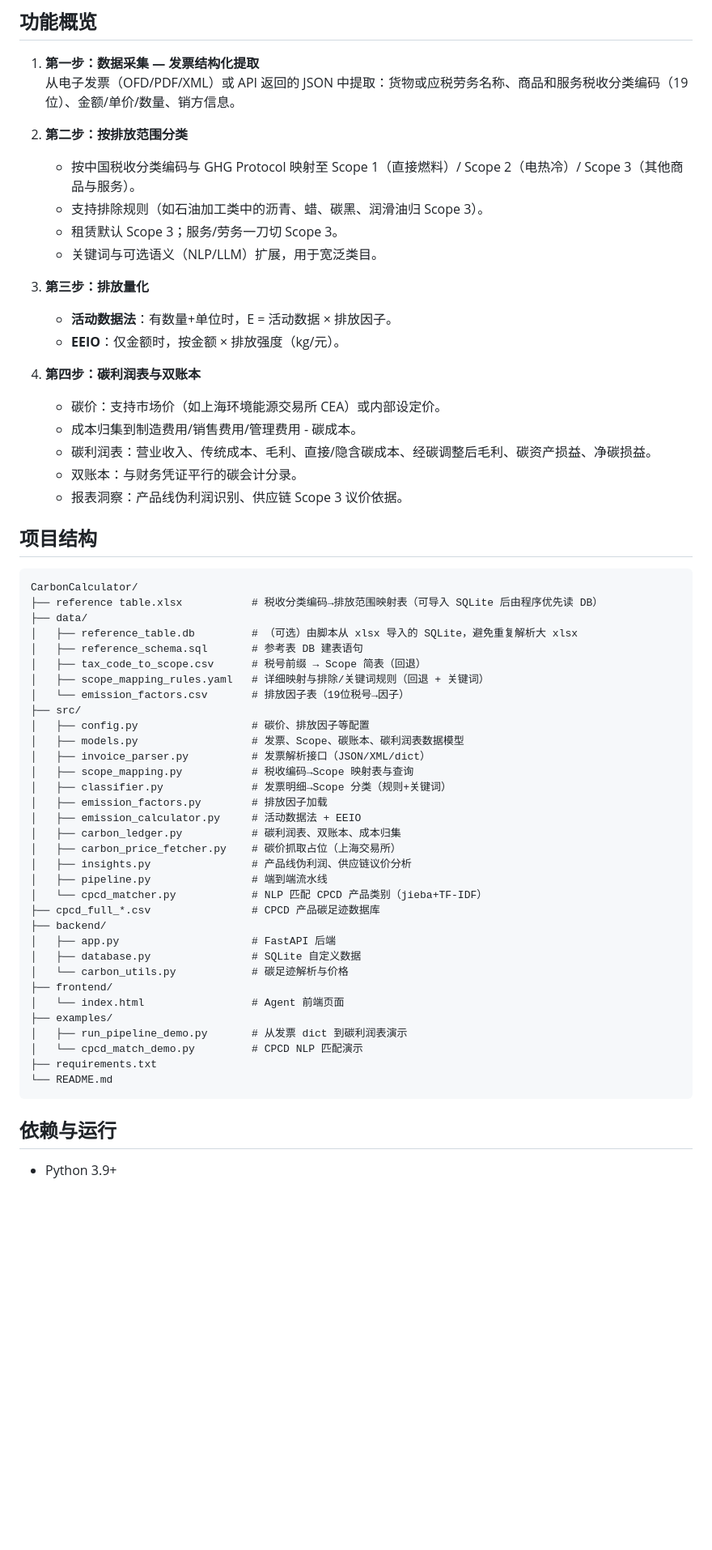
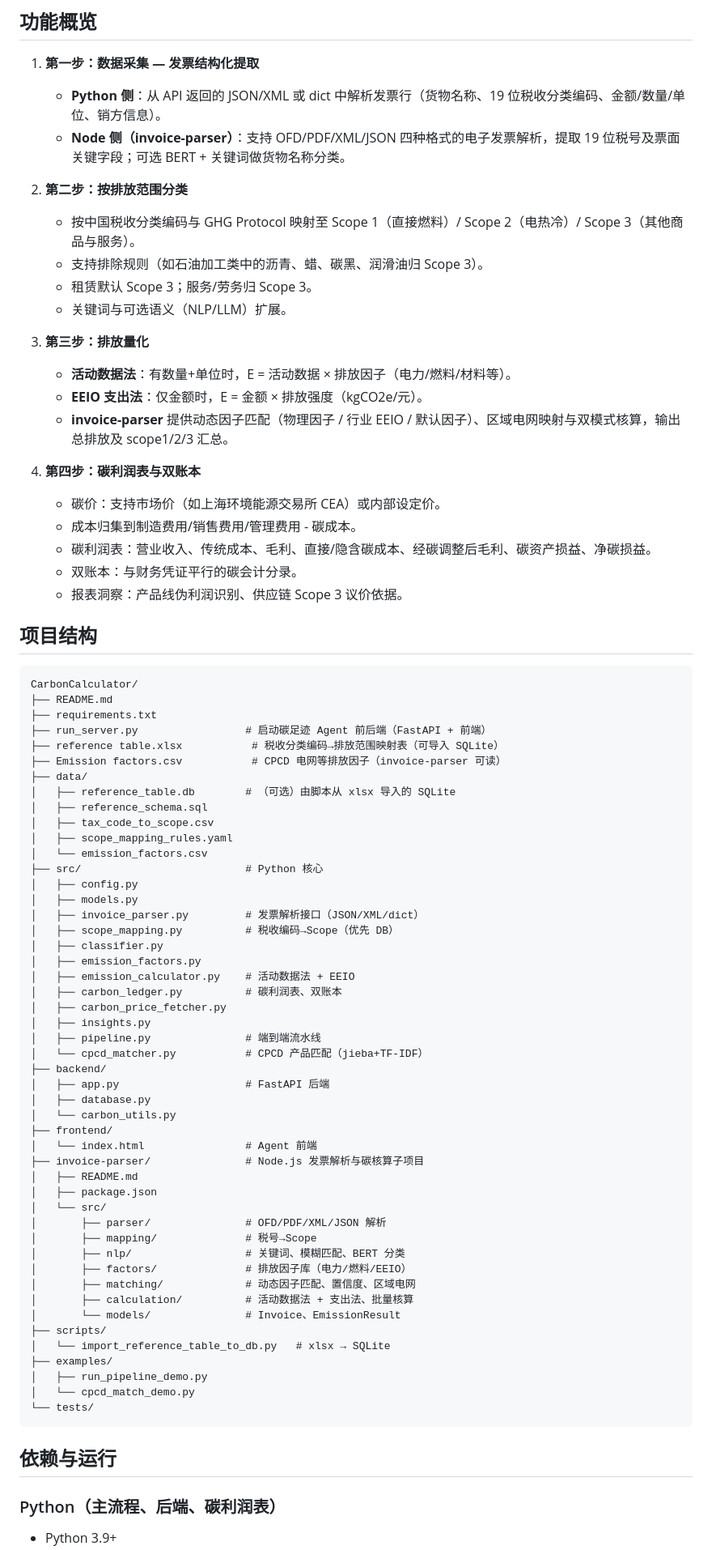
Before and after one commit to leo21468/CarbonCalculator, a Markdown page: README.md, the part around one of its changes. Shown at 81% size. Drawn GitHub-style; blank space fills up the shorter version.

Commit message:
feat: enhance README with detailed updates on invoice parsing, emissions calculation methods, and project structure, including new Node.js components and usage instructions

````diff
--- a/README.md
+++ b/README.md
@@ -5,17 +5,19 @@
 ## 功能概览
 
 1. **第一步：数据采集 — 发票结构化提取**
-   从电子发票（OFD/PDF/XML）或 API 返回的 JSON 中提取：货物或应税劳务名称、商品和服务税收分类编码（19 位）、金额/单价/数量、销方信息。
+   - **Python 侧**：从 API 返回的 JSON/XML 或 dict 中解析发票行（货物名称、19 位税收分类编码、金额/数量/单位、销方信息）。
+   - **Node 侧（invoice-parser）**：支持 OFD/PDF/XML/JSON 四种格式的电子发票解析，提取 19 位税号及票面关键字段；可选 BERT + 关键词做货物名称分类。
 
 2. **第二步：按排放范围分类**
    - 按中国税收分类编码与 GHG Protocol 映射至 Scope 1（直接燃料）/ Scope 2（电热冷）/ Scope 3（其他商品与服务）。
    - 支持排除规则（如石油加工类中的沥青、蜡、碳黑、润滑油归 Scope 3）。
-   - 租赁默认 Scope 3；服务/劳务一刀切 Scope 3。
-   - 关键词与可选语义（NLP/LLM）扩展，用于宽泛类目。
+   - 租赁默认 Scope 3；服务/劳务归 Scope 3。
+   - 关键词与可选语义（NLP/LLM）扩展。
 
 3. **第三步：排放量化**
-   - **活动数据法**：有数量+单位时，E = 活动数据 × 排放因子。
-   - **EEIO**：仅金额时，按金额 × 排放强度（kg/元）。
+   - **活动数据法**：有数量+单位时，E = 活动数据 × 排放因子（电力/燃料/材料等）。
+   - **EEIO 支出法**：仅金额时，E = 金额 × 排放强度（kgCO2e/元）。
+   - **invoice-parser** 提供动态因子匹配（物理因子 / 行业 EEIO / 默认因子）、区域电网映射与双模式核算，输出总排放及 scope1/2/3 汇总。
 
 4. **第四步：碳利润表与双账本**
    - 碳价：支持市场价（如上海环境能源交易所 CEA）或内部设定价。
@@ -28,40 +30,57 @@
 
 ```
 CarbonCalculator/
-├── reference table.xlsx           # 税收分类编码→排放范围映射表（可导入 SQLite 后由程序优先读 DB）
+├── README.md
+├── requirements.txt
+├── run_server.py                 # 启动碳足迹 Agent 前后端（FastAPI + 前端）
+├── reference table.xlsx           # 税收分类编码→排放范围映射表（可导入 SQLite）
+├── Emission factors.csv           # CPCD 电网等排放因子（invoice-parser 可读）
 ├── data/
-│   ├── reference_table.db         # （可选）由脚本从 xlsx 导入的 SQLite，避免重复解析大 xlsx
-│   ├── reference_schema.sql       # 参考表 DB 建表语句
-│   ├── tax_code_to_scope.csv      # 税号前缀 → Scope 简表（回退）
-│   ├── scope_mapping_rules.yaml   # 详细映射与排除/关键词规则（回退 + 关键词）
-│   └── emission_factors.csv       # 排放因子表（19位税号→因子）
-├── src/
-│   ├── config.py                  # 碳价、排放因子等配置
-│   ├── models.py                  # 发票、Scope、碳账本、碳利润表数据模型
-│   ├── invoice_parser.py          # 发票解析接口（JSON/XML/dict）
-│   ├── scope_mapping.py           # 税收编码→Scope 映射表与查询
-│   ├── classifier.py              # 发票明细→Scope 分类（规则+关键词）
-│   ├── emission_factors.py        # 排放因子加载
-│   ├── emission_calculator.py     # 活动数据法 + EEIO
-│   ├── carbon_ledger.py           # 碳利润表、双账本、成本归集
-│   ├── carbon_price_fetcher.py    # 碳价抓取占位（上海交易所）
-│   ├── insights.py                # 产品线伪利润、供应链议价分析
-│   ├── pipeline.py                # 端到端流水线
-│   └── cpcd_matcher.py            # NLP 匹配 CPCD 产品类别（jieba+TF-IDF）
-├── cpcd_full_*.csv                # CPCD 产品碳足迹数据库
+│   ├── reference_table.db        # （可选）由脚本从 xlsx 导入的 SQLite
+│   ├── reference_schema.sql
+│   ├── tax_code_to_scope.csv
+│   ├── scope_mapping_rules.yaml
+│   └── emission_factors.csv
+├── src/                          # Python 核心
+│   ├── config.py
+│   ├── models.py
+│   ├── invoice_parser.py         # 发票解析接口（JSON/XML/dict）
+│   ├── scope_mapping.py          # 税收编码→Scope（优先 DB）
+│   ├── classifier.py
+│   ├── emission_factors.py
+│   ├── emission_calculator.py    # 活动数据法 + EEIO
+│   ├── carbon_ledger.py          # 碳利润表、双账本
+│   ├── carbon_price_fetcher.py
+│   ├── insights.py
+│   ├── pipeline.py               # 端到端流水线
+│   └── cpcd_matcher.py           # CPCD 产品匹配（jieba+TF-IDF）
 ├── backend/
-│   ├── app.py                     # FastAPI 后端
-│   ├── database.py                # SQLite 自定义数据
-│   └── carbon_utils.py            # 碳足迹解析与价格
+│   ├── app.py                    # FastAPI 后端
+│   ├── database.py
+│   └── carbon_utils.py
 ├── frontend/
-│   └── index.html                 # Agent 前端页面
+│   └── index.html                # Agent 前端
+├── invoice-parser/               # Node.js 发票解析与碳核算子项目
+│   ├── README.md
+│   ├── package.json
+│   └── src/
+│       ├── parser/               # OFD/PDF/XML/JSON 解析
+│       ├── mapping/              # 税号→Scope
+│       ├── nlp/                  # 关键词、模糊匹配、BERT 分类
+│       ├── factors/              # 排放因子库（电力/燃料/EEIO）
+│       ├── matching/             # 动态因子匹配、置信度、区域电网
+│       ├── calculation/          # 活动数据法 + 支出法、批量核算
+│       └── models/               # Invoice、EmissionResult
+├── scripts/
+│   └── import_reference_table_to_db.py   # xlsx → SQLite
 ├── examples/
-│   ├── run_pipeline_demo.py       # 从发票 dict 到碳利润表演示
-│   └── cpcd_match_demo.py         # CPCD NLP 匹配演示
-├── requirements.txt
-└── README.md
+│   ├── run_pipeline_demo.py
+│   └── cpcd_match_demo.py
+└── tests/
 ```
 
 ## 依赖与运行
 
+### Python（主流程、后端、碳利润表）
+
 - Python 3.9+
````
Also changed, not shown: other parts of README.md (+49 -23 lines).
